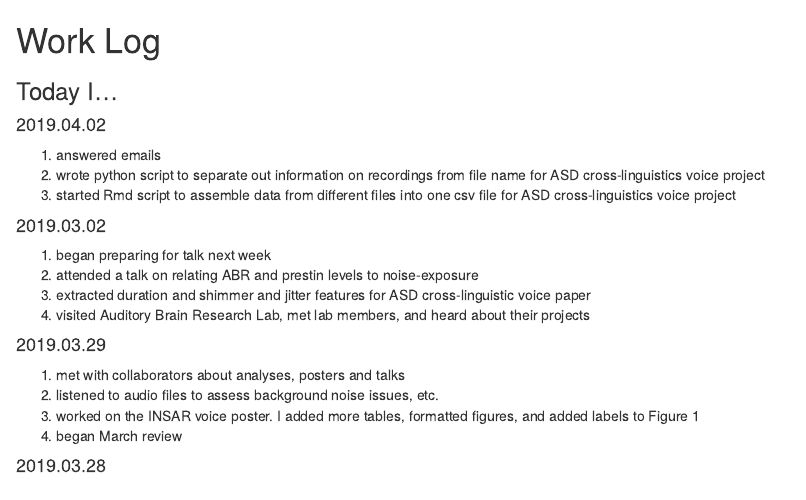
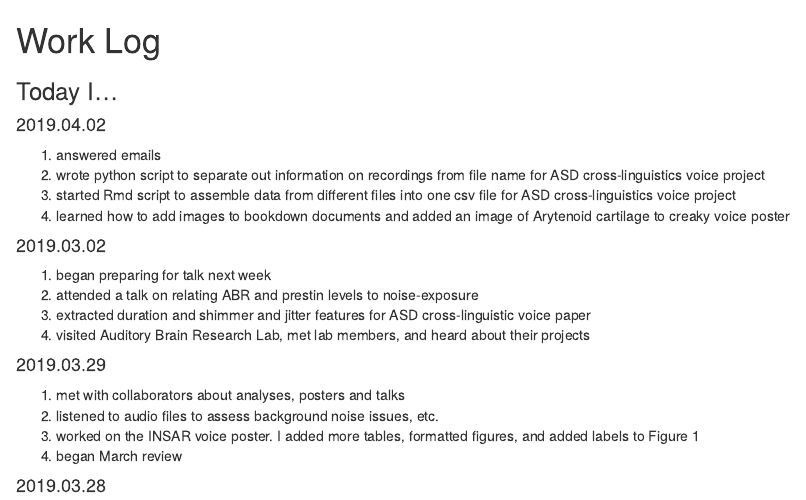
Before and after one commit to ethanweed/ethanweed.github.io, an R Markdown document (worklog/WorkLog.Rmd): the page in a window 1100 px wide, from its top. Rendered offline with R 4.5, knitr and Pandoc, with nearby package versions.

Commit message:
Update WorkLog.Rmd

```diff
--- a/worklog/WorkLog.Rmd
+++ b/worklog/WorkLog.Rmd
@@ -11,6 +11,7 @@ output: html_document
 1. answered emails
 1. wrote python script to separate out information on recordings from file name for ASD cross-linguistics voice project
 1. started Rmd script to assemble data from different files into one csv file for ASD cross-linguistics voice project
+1. learned how to add images to bookdown documents and added an image of Arytenoid cartilage to creaky voice poster
 
 #### 2019.03.02
 1. began preparing for talk next week
```
